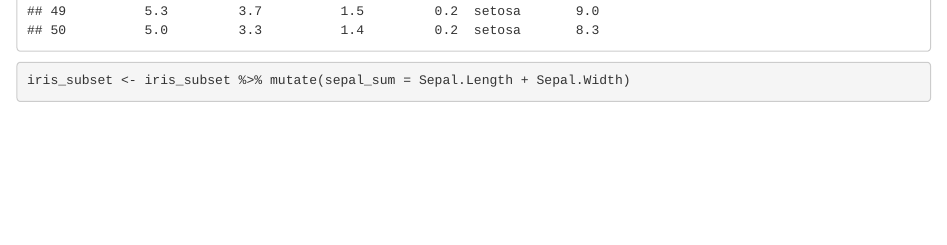
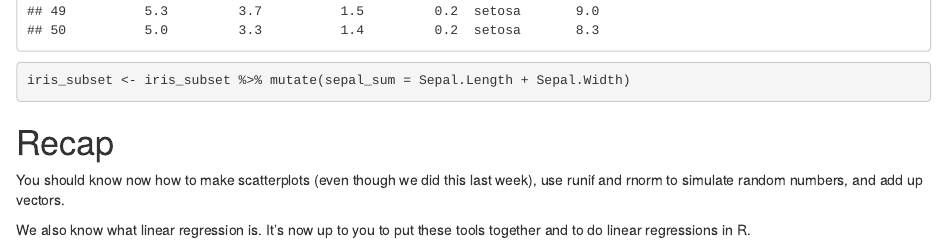
Before and after one commit to palautatan/ph142, an R Markdown document (lab_2_demo.Rmd): the page in a window 1100 px wide, from 8690 px down. Rendered offline with R 4.5, knitr and Pandoc, with nearby package versions; code that draws random numbers runs with fixed seeds of ours.

Commit message:
updated demo

````diff
--- a/lab_2_demo.Rmd
+++ b/lab_2_demo.Rmd
@@ -150,3 +150,8 @@ sepal_sum = iris_subset$Sepal.Length + iris_subset$Sepal.Width
 iris_subset %>% mutate(sepal_sum = Sepal.Length + Sepal.Width)
 iris_subset <- iris_subset %>% mutate(sepal_sum = Sepal.Length + Sepal.Width)
 ```
+
+# Recap
+You should know now how to make scatterplots (even though we did this last week), use runif and rnorm to simulate random numbers, and add up vectors.
+
+We also know what linear regression is. It's now up to you to put these tools together and to do linear regressions in R.
````
